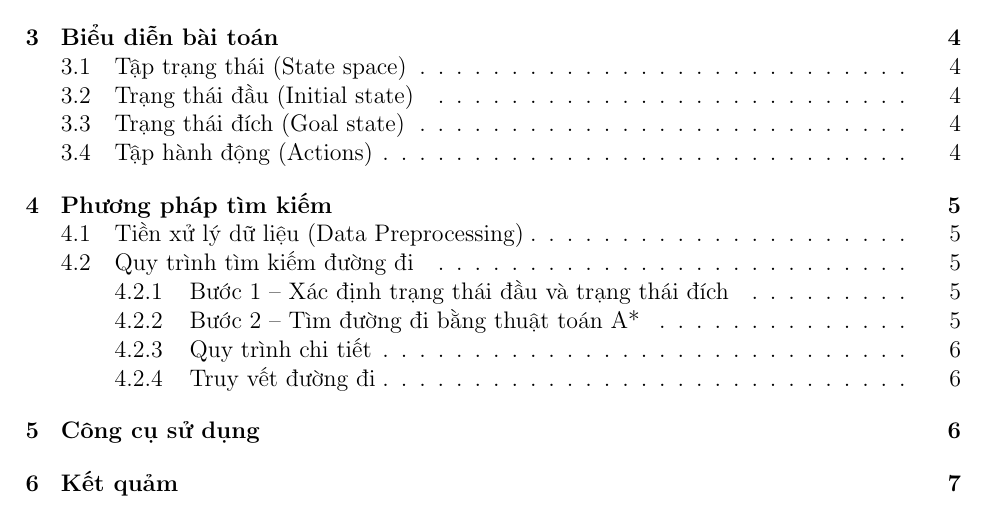
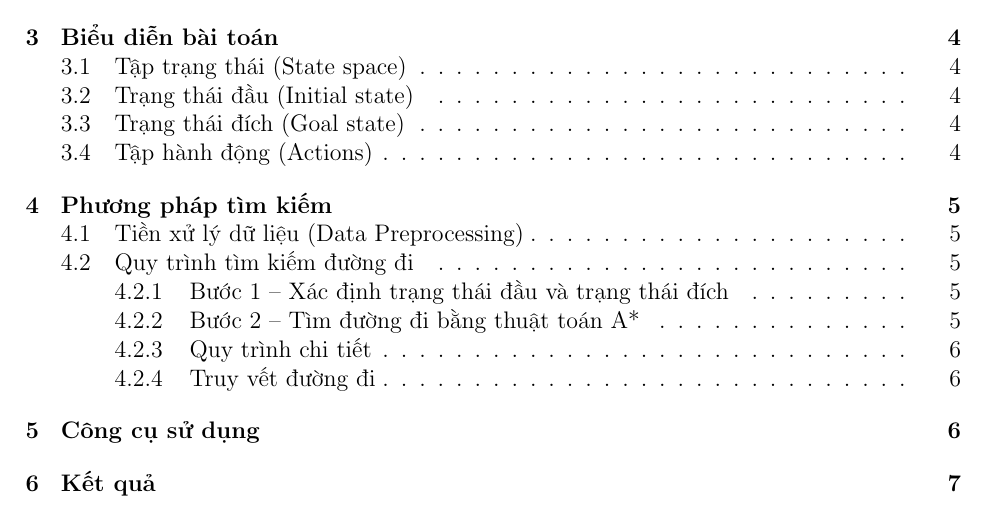
Before and after one commit to NguyenTrungHieu60022062/Project---IT3160---2025.1, a LaTeX document (report/main.tex): part of page 2 of 9, cut so that both start at the same text. Compiled offline with pdfLaTeX.

Commit message:
Fix typo in section title from 'Kết quảm' to 'Kết quả'

```diff
--- a/report/main.tex
+++ b/report/main.tex
@@ -209,7 +209,7 @@ Thuật toán kết thúc khi $node_{goal}$ được lấy ra khỏi priority qu
     \item Python (thư viện OSMnx, GeoPandas, NetworkX) – Tiền xử lý đồ thị.
 \end{itemize}
 
-\section{Kết quảm}
+\section{Kết quả}
 
 \begin{figure}[H]
     \centering
```
